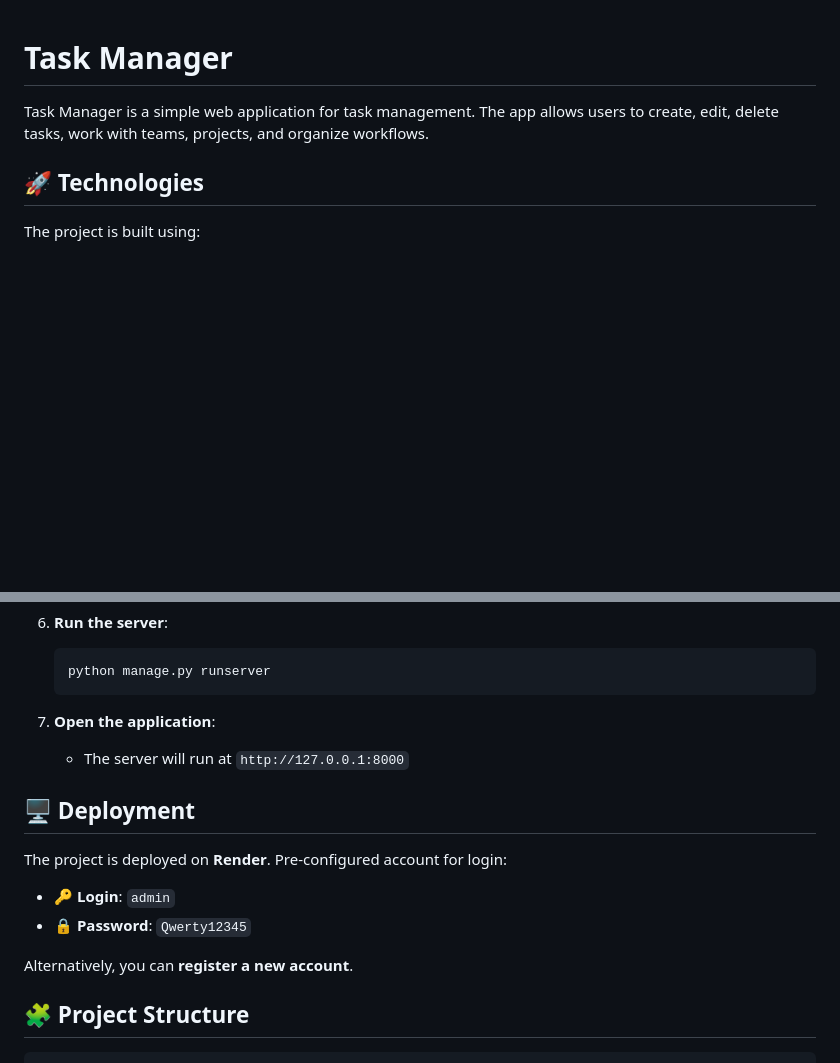
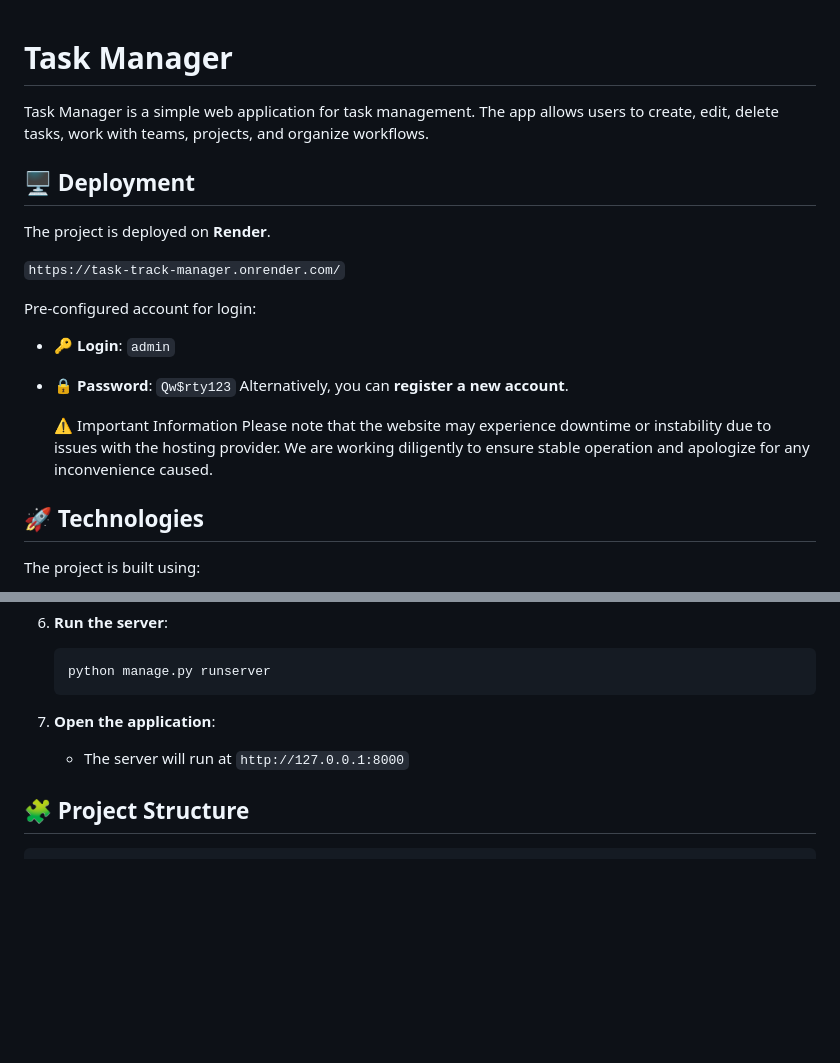
Before and after one commit to b4oody/task-track-manager, a Markdown page: README.md, 2 parts joined by grey strips. Rendered like a GitHub page; blank space fills up the shorter version.

Commit message:
update: change REAMDE.md

````diff
--- a/README.md
+++ b/README.md
@@ -2,8 +2,23 @@
 
 Task Manager is a simple web application for task management. The app allows users to create, edit, delete tasks, work with teams, projects, and organize workflows.
 
+## 🖥️ Deployment
+
+The project is deployed on **Render**.
+
+```https://task-track-manager.onrender.com/```
+
+Pre-configured account for login:
+- 🔑 **Login**: `admin`
+- 🔒 **Password**: `Qw$rty123`
+Alternatively, you can **register a new account**.
+
+
+   ⚠️ Important Information
+      Please note that the website may experience downtime or instability due to issues with the hosting provider.
+      We are working diligently to ensure stable operation and apologize for any inconvenience caused.
+
 ## 🚀 Technologies
-
 The project is built using:
 - 🐍 **Backend**: Python + Django
 - 🗄️ **Database**: SQLite (local), PostgreSQL (server)
@@ -114,14 +129,6 @@ To run the project locally:
 7. **Open the application**:
    - The server will run at `http://127.0.0.1:8000`
 
-## 🖥️ Deployment
-
-The project is deployed on **Render**. Pre-configured account for login:
-- 🔑 **Login**: `admin`
-- 🔒 **Password**: `Qwerty12345`
-
-Alternatively, you can **register a new account**.
-
 ## 🧩 Project Structure
 
 ```
````
